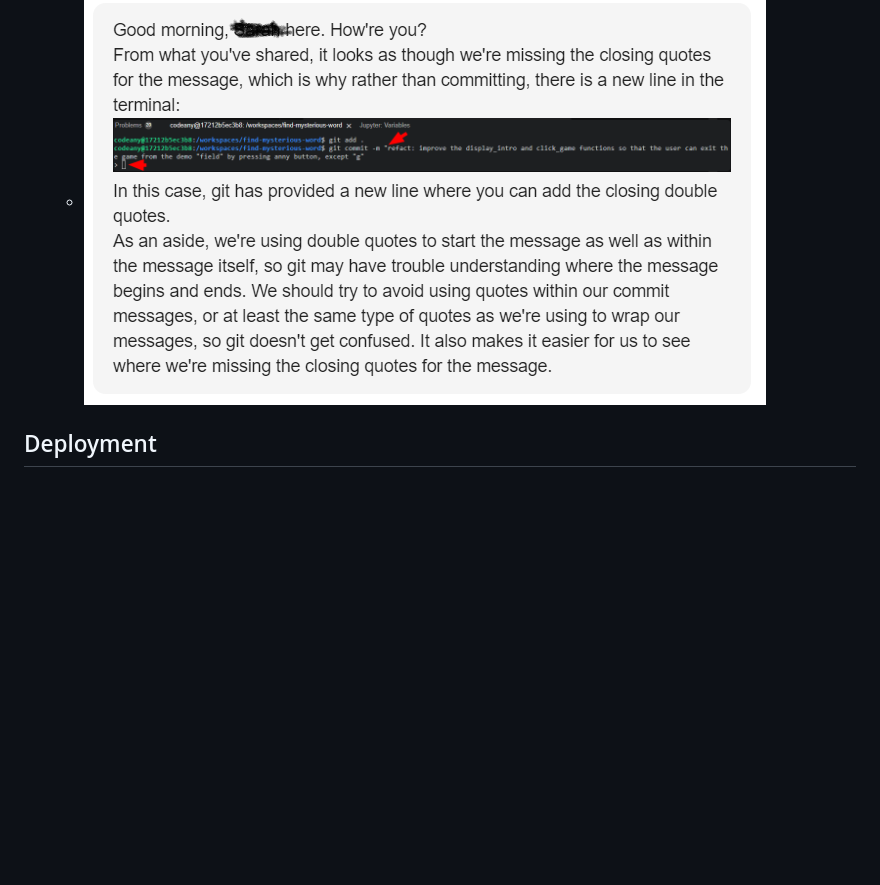
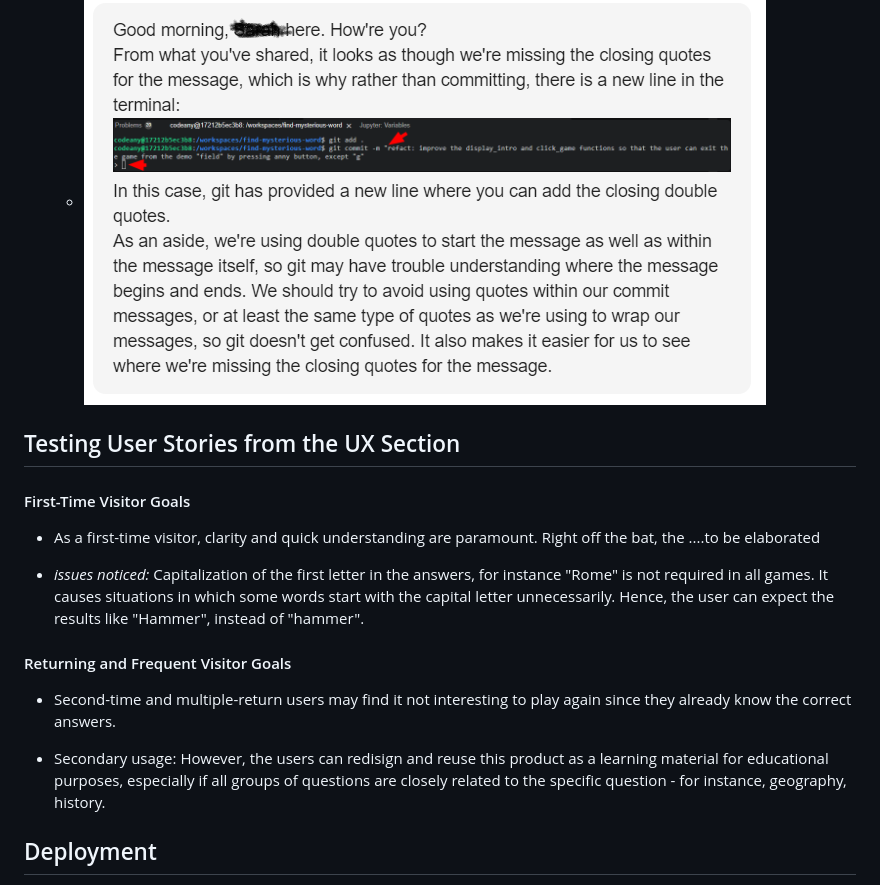
Before and after one commit to VladaAlek/find-mysterious-word, a Markdown page: README.md, the part around the change. GitHub-like rendering; blank space fills up the shorter version.

Commit message:
feat: add Testing User Stories from the UX Section in the Readme.md file

```diff
--- a/README.md
+++ b/README.md
@@ -165,6 +165,20 @@ Comment: Vladimir to check p/g/n and similar in the algorithm, functions and gam
     -  ![Staging and Pushing Issues](/assets/images/codeanywhere_unreliability%20.jpg)
     -  ![Staging and Pushing Solution](/assets/images/tutor_support.png)
 
+## Testing User Stories from the UX Section
+
+#### First-Time Visitor Goals
+
+- As a first-time visitor, clarity and quick understanding are paramount. Right off the bat, the ....to be elaborated
+
+- *issues noticed:* Capitalization of the first letter in the answers, for instance "Rome" is not required in all games. It causes situations in which some words start with the capital letter unnecessarily. Hence, the user can expect the results like "Hammer", instead of "hammer".
+
+#### Returning and Frequent Visitor Goals
+
+ - Second-time and multiple-return users may find it not interesting to play again since they already know the correct answers.
+
+ - Secondary usage: However, the users can redisign and reuse this product as a learning material for educational purposes, especially if all groups of questions are closely related to the specific question - for instance, geography, history.
+
 
 ## Deployment
 - Readme.md file deploied in [GitHub](https://github.com/ "GitHub")
```
